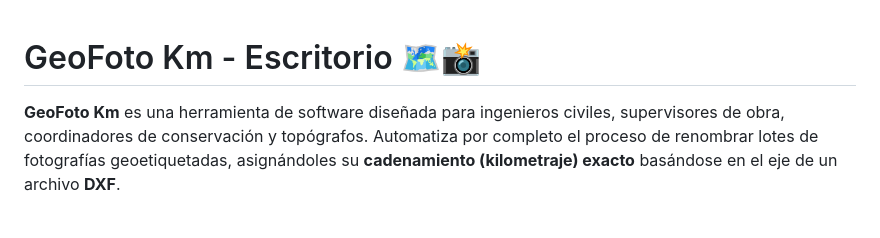
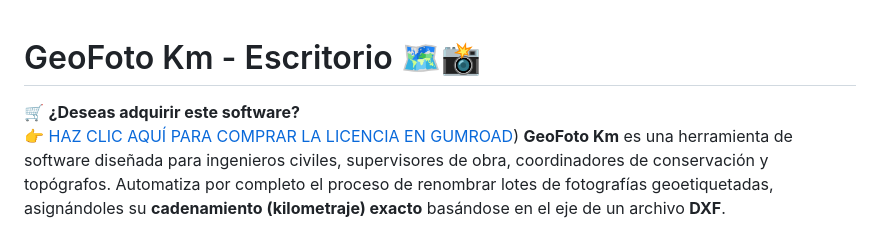
Before and after one commit to jesuscamposmeza-bit/GeoFoto-Km-Escritorio, a Markdown page: README.md, the part around the change. Rendered like a GitHub page.

```diff
--- a/README.md
+++ b/README.md
@@ -1,5 +1,6 @@
 # GeoFoto Km - Escritorio 🗺️📸
-
+🛒 **¿Deseas adquirir este software?**
+[👉 HAZ CLIC AQUÍ PARA COMPRAR LA LICENCIA EN GUMROAD](https://jesusmeza.gumroad.com/l/GeoFoto-Km-Escritorio))
 **GeoFoto Km** es una herramienta de software diseñada para ingenieros civiles, supervisores de obra, coordinadores de conservación y topógrafos. Automatiza por completo el proceso de renombrar lotes de fotografías geoetiquetadas, asignándoles su **cadenamiento (kilometraje) exacto** basándose en el eje de un archivo **DXF**.
 
 El programa genera un archivo `.zip` con las fotos organizadas y un reporte detallado en Excel, ahorrándote horas de trabajo manual en gabinete.
```
